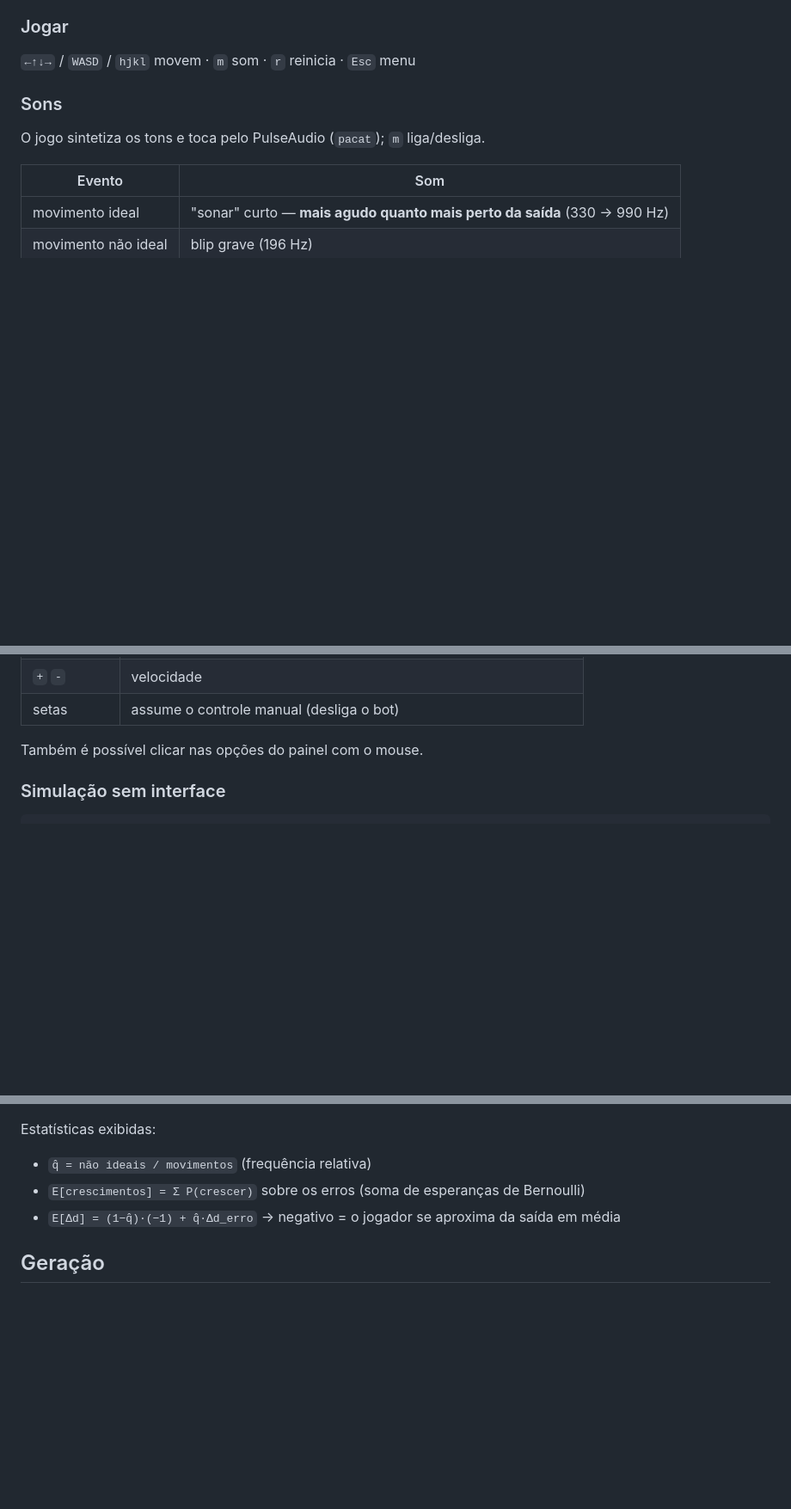
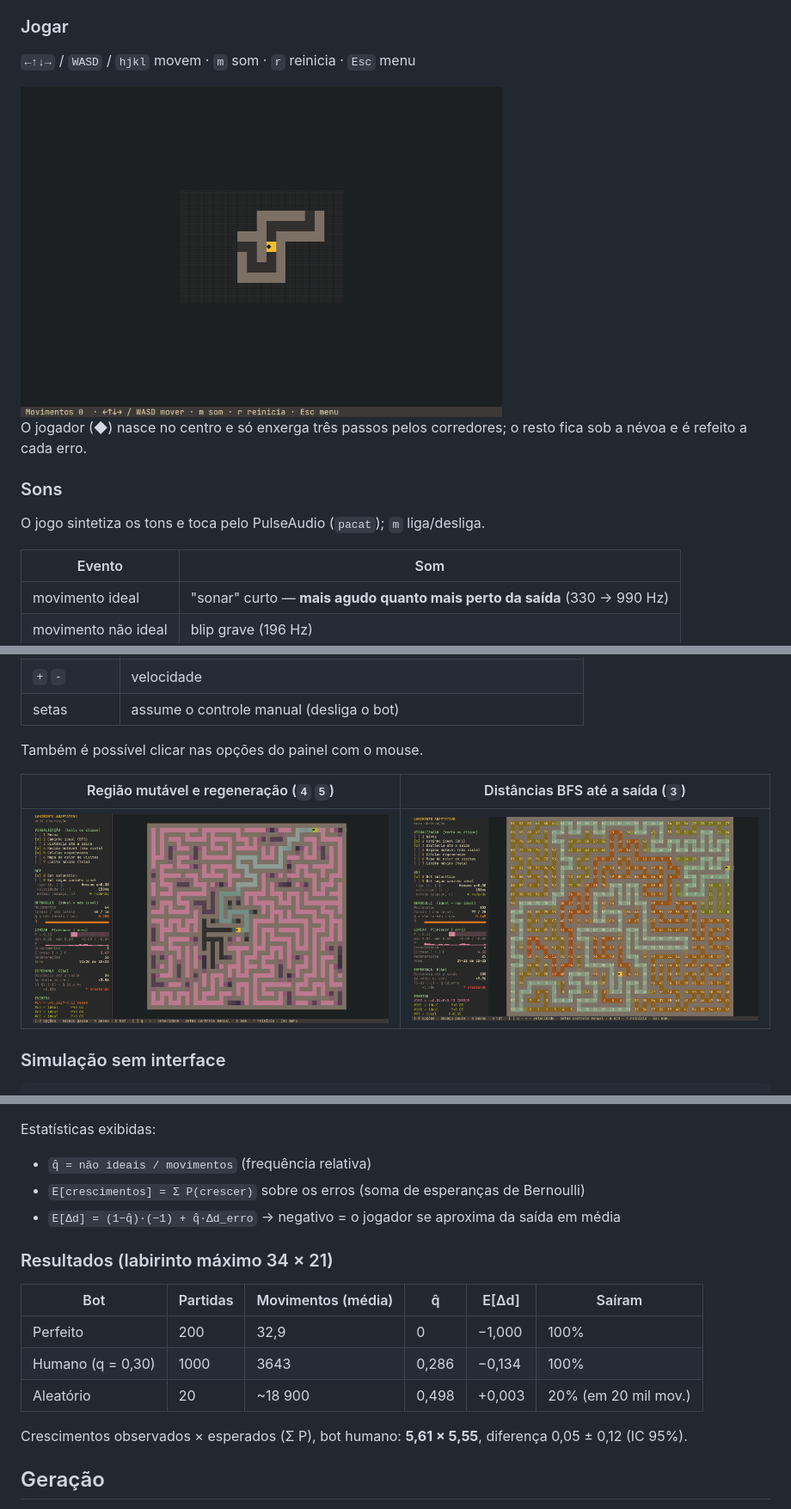
Before and after one commit to eduardo-moro/labirinto-adaptativo, a Markdown page: README.md, 3 parts joined by grey strips. Shown at 86% size. Rendered like a GitHub page; pictures changed too: docs/distancias.png (added), docs/jogar.gif (added), docs/observacao.png (added); blank space fills up the shorter version.

Commit message:
docs(labirinto): GIFs, vídeo e capturas do jogo no README
Animações geradas a partir dos quadros reais do jogo (modo jogar com
névoa e modo observação), MP4 do modo observação, capturas lado a lado
e tabela de resultados das simulações.

Co-Authored-By: Claude Opus 5.5 <noreply@anthropic.com>

```diff
--- a/README.md
+++ b/README.md
@@ -29,6 +34,11 @@ O tamanho máximo do labirinto é o tamanho da janela. **Redimensionar a janela
 ### Jogar
 `←↑↓→` / `WASD` / `hjkl` movem · `m` som · `r` reinicia · `Esc` menu
 
+<img src="docs/jogar.gif" width="560" alt="Modo jogar: o jogador só enxerga alguns passos à frente">
+
+O jogador (◆) nasce no centro e só enxerga três passos pelos corredores; o resto fica sob a névoa
+e é refeito a cada erro.
+
 ### Sons
 O jogo sintetiza os tons e toca pelo PulseAudio (`pacat`); `m` liga/desliga.
 
@@ -64,6 +74,10 @@ O painel lateral mostra tudo em tempo real. O bot começa **desligado** (ligue c
 | setas | assume o controle manual (desliga o bot) |
 
 Também é possível clicar nas opções do painel com o mouse.
+
+| Região mutável e regeneração (`4` `5`) | Distâncias BFS até a saída (`3`) |
+|---|---|
+| ![Modo de observação](docs/observacao.png) | ![Distâncias até a saída](docs/distancias.png) |
 
 ### Simulação sem interface
 
@@ -95,6 +109,16 @@ Estatísticas exibidas:
 - `E[crescimentos] = Σ P(crescer)` sobre os erros (soma de esperanças de Bernoulli)
 - `E[Δd] = (1−q̂)·(−1) + q̂·Δd_erro` → negativo = o jogador se aproxima da saída em média
 
+### Resultados (labirinto máximo 34 × 21)
+
+| Bot | Partidas | Movimentos (média) | q̂ | E[Δd] | Saíram |
+|---|---|---|---|---|---|
+| Perfeito | 200 | 32,9 | 0 | −1,000 | 100% |
+| Humano (q = 0,30) | 1000 | 3643 | 0,286 | −0,134 | 100% |
+| Aleatório | 20 | ~18 900 | 0,498 | +0,003 | 20% (em 20 mil mov.) |
+
+Crescimentos observados × esperados (Σ P), bot humano: **5,61 × 5,55**, diferença 0,05 ± 0,12 (IC 95%).
+
 ## Geração
 
 O labirinto é sempre **perfeito** (uma árvore geradora): um único caminho entre duas células
```
Also changed, not shown: other parts of README.md (+6 -1 lines), 2 other files.
